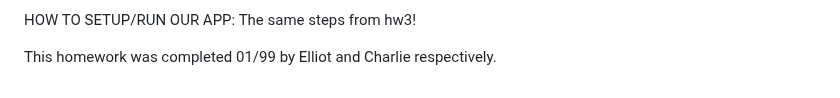
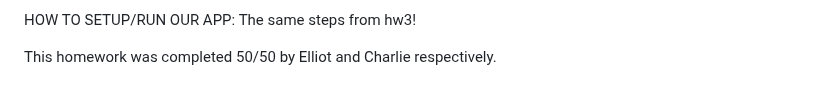
Before and after one commit to TuskyTO/big4sports, a Markdown page: README.md, the part around the change. GitHub-like rendering.

```diff
--- a/README.md
+++ b/README.md
@@ -210,4 +210,4 @@ All our styling is done using React Native's StyleSheet.create function inside e
 HOW TO SETUP/RUN OUR APP:
 The same steps from hw3!
 
-This homework was completed 01/99 by Elliot and Charlie respectively.
+This homework was completed 50/50 by Elliot and Charlie respectively.
```
